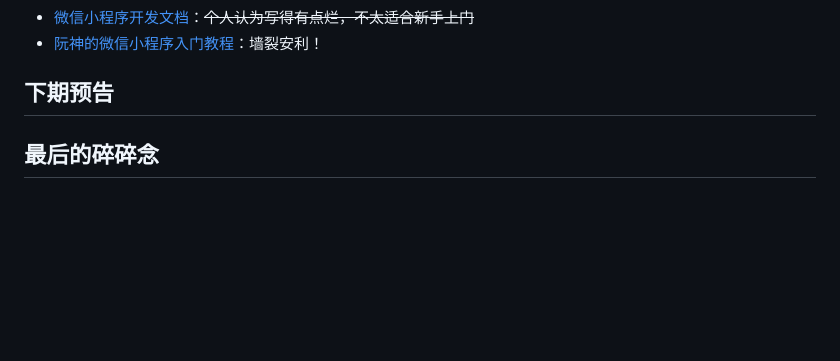
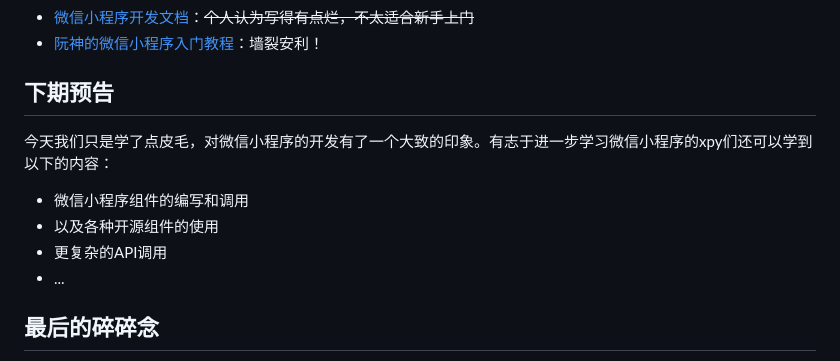
Before and after one commit to NoughtQ/Lec5-Wechat-Mini-Program-Basics, a Markdown page: src/main.md, the part around the change. GitHub-like rendering; blank space fills up the shorter version.

Commit message:
Final Version!

```diff
--- a/src/main.md
+++ b/src/main.md
@@ -604,7 +604,12 @@ Learn more?
 <!--v-->
 ## 下期预告
 
+今天我们只是学了点皮毛，对微信小程序的开发有了一个大致的印象。有志于进一步学习微信小程序的xpy们还可以学到以下的内容：
 
+- 微信小程序组件的编写和调用
+- 以及各种开源组件的使用
+- 更复杂的API调用
+- ...
 
 <!--v-->
 ## 最后的碎碎念
```
